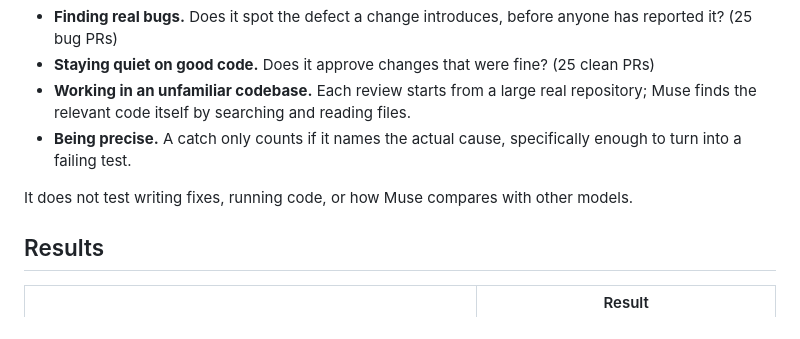
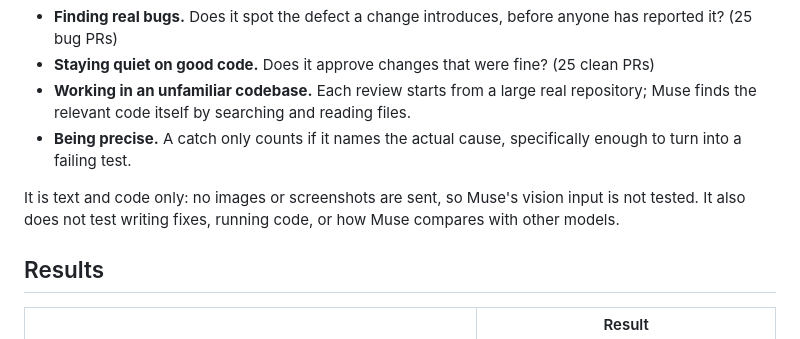
Before and after one commit to Studio1-OSS/muse-spark-open-bench, a Markdown page: README.md, the part around the change. GitHub-like rendering.

Commit message:
README: note the benchmark is text and code only
Co-Authored-By: Claude Opus 5.5 <noreply@anthropic.com>

```diff
--- a/README.md
+++ b/README.md
@@ -43,7 +43,7 @@ Muse Spark Open as an AI code reviewer, on real changes from real projects:
 - **Working in an unfamiliar codebase.** Each review starts from a large real repository; Muse finds the relevant code itself by searching and reading files.
 - **Being precise.** A catch only counts if it names the actual cause, specifically enough to turn into a failing test.
 
-It does not test writing fixes, running code, or how Muse compares with other models.
+It is text and code only: no images or screenshots are sent, so Muse's vision input is not tested. It also does not test writing fixes, running code, or how Muse compares with other models.
 
 ## Results
 
```
